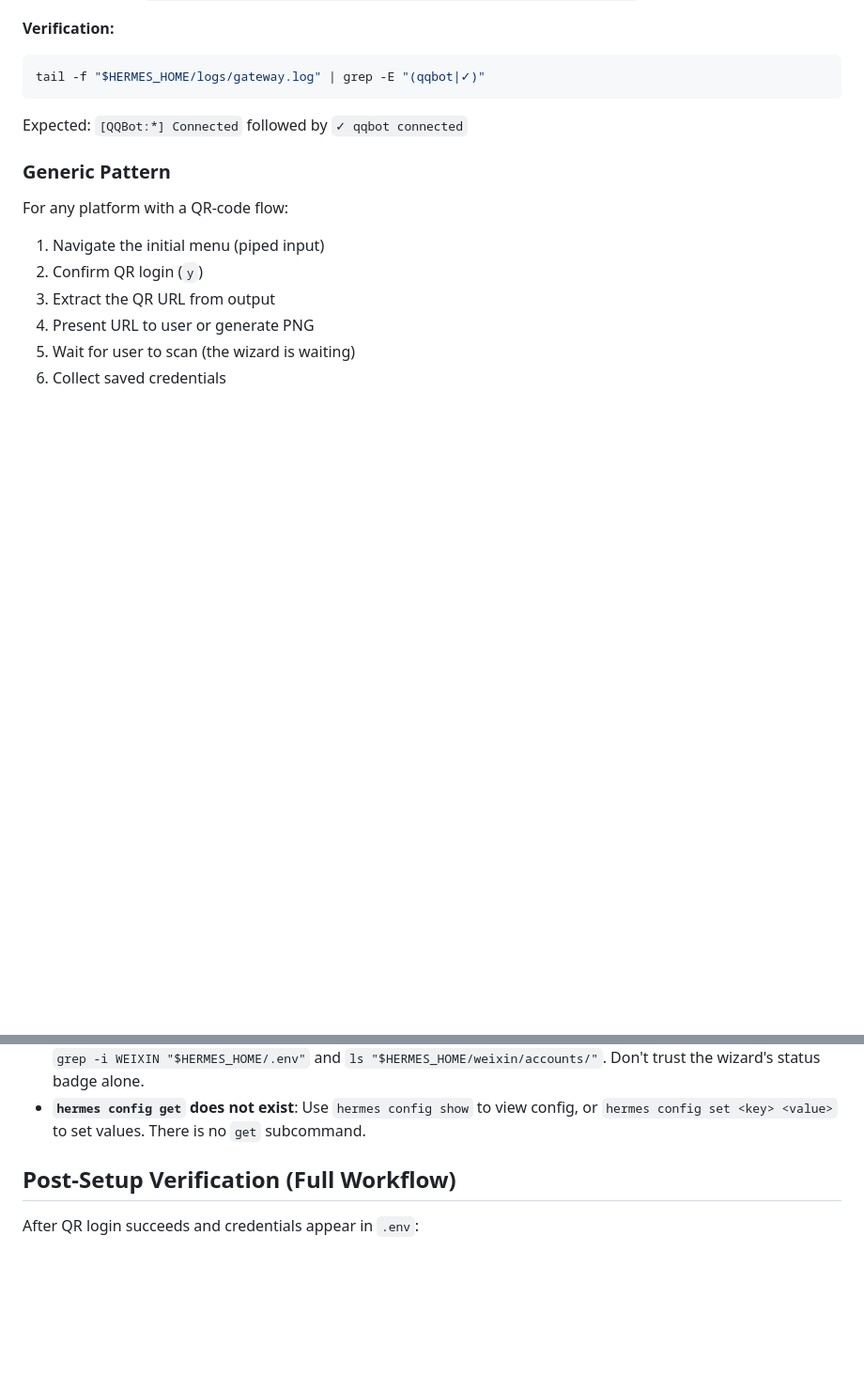
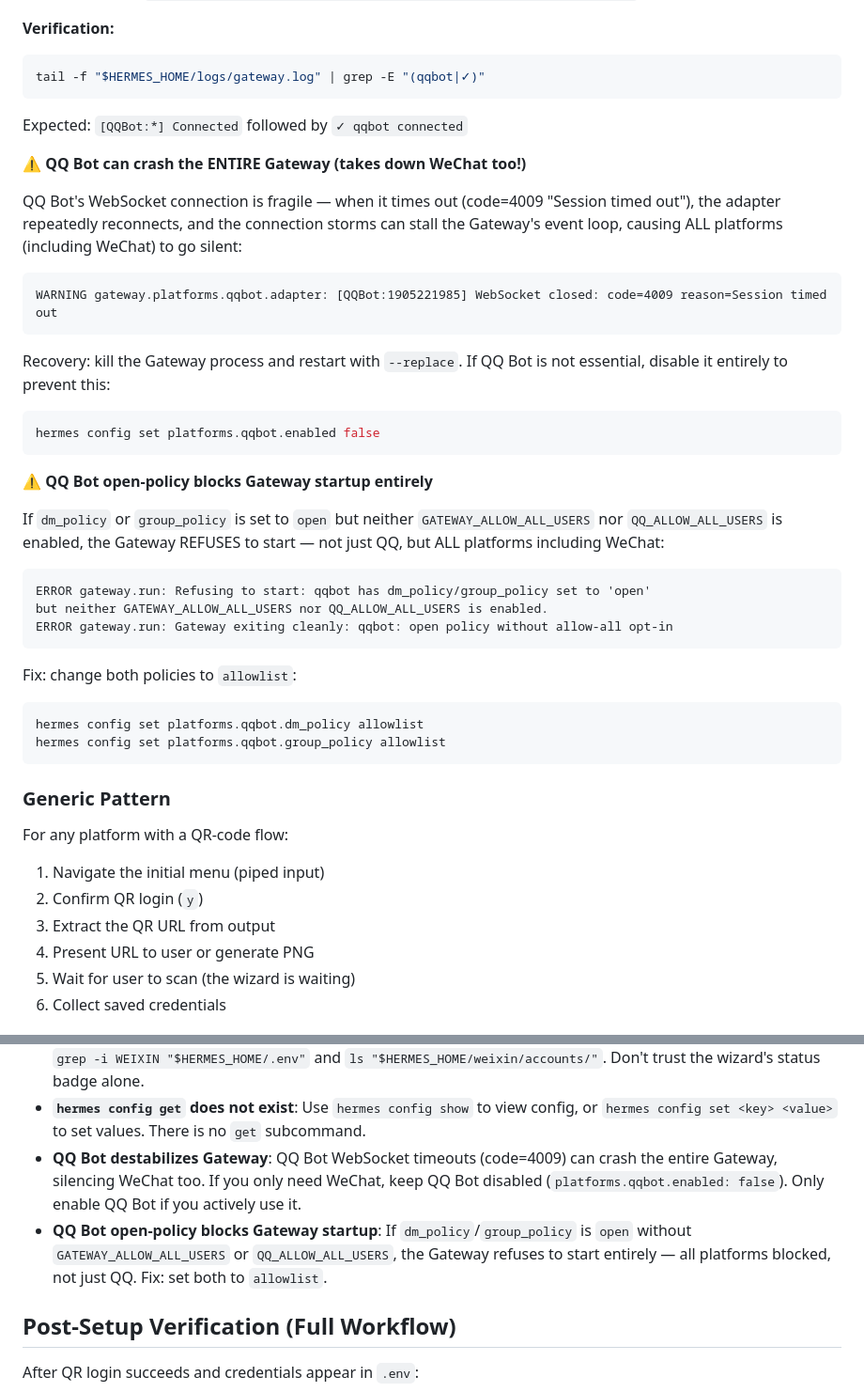
Before and after one commit to SleepGod8/hermes-skills, a Markdown page: autonomous-ai-agents/hermes-gateway-setup/SKILL.md, 2 parts joined by grey strips. Shown at 94% size. Rendered like a GitHub page; blank space fills up the shorter version.

Commit message:
auto: sync skills 2026-07-18_20:23

````diff
--- a/autonomous-ai-agents/hermes-gateway-setup/SKILL.md
+++ b/autonomous-ai-agents/hermes-gateway-setup/SKILL.md
@@ -298,6 +298,36 @@ tail -f "$HERMES_HOME/logs/gateway.log" | grep -E "(qqbot|✓)"
 ```
 Expected: `[QQBot:*] Connected` followed by `✓ qqbot connected`
 
+**⚠️ QQ Bot can crash the ENTIRE Gateway (takes down WeChat too!)**
+
+QQ Bot's WebSocket connection is fragile — when it times out (code=4009 "Session timed out"), the adapter repeatedly reconnects, and the connection storms can stall the Gateway's event loop, causing ALL platforms (including WeChat) to go silent:
+
+```
+WARNING gateway.platforms.qqbot.adapter: [QQBot:1905221985] WebSocket closed: code=4009 reason=Session timed out
+```
+
+Recovery: kill the Gateway process and restart with `--replace`. If QQ Bot is not essential, disable it entirely to prevent this:
+
+```bash
+hermes config set platforms.qqbot.enabled false
+```
+
+**⚠️ QQ Bot open-policy blocks Gateway startup entirely**
+
+If `dm_policy` or `group_policy` is set to `open` but neither `GATEWAY_ALLOW_ALL_USERS` nor `QQ_ALLOW_ALL_USERS` is enabled, the Gateway REFUSES to start — not just QQ, but ALL platforms including WeChat:
+
+```
+ERROR gateway.run: Refusing to start: qqbot has dm_policy/group_policy set to 'open'
+but neither GATEWAY_ALLOW_ALL_USERS nor QQ_ALLOW_ALL_USERS is enabled.
+ERROR gateway.run: Gateway exiting cleanly: qqbot: open policy without allow-all opt-in
+```
+
+Fix: change both policies to `allowlist`:
+```bash
+hermes config set platforms.qqbot.dm_policy allowlist
+hermes config set platforms.qqbot.group_policy allowlist
+```
+
 ### Generic Pattern
 For any platform with a QR-code flow:
 1. Navigate the initial menu (piped input)
@@ -420,6 +450,8 @@ schtasks /query /tn "Hermes Gateway Watchdog" /fo LIST
 - **Platform TUI sub-menus**: Some platforms (Telegram) have a sub-menu (Automatic [1] vs Manual [2]) after selection. The piped input must account for this: append extra values like `22\\n2\\n<token>\\n<user_id>\\n\\n`.
 - **Wizard "configured" status is unreliable**: The wizard may show a platform as "(configured)" even when no credentials exist in `$HERMES_HOME/.env` or the platform accounts directory. Always verify with actual file checks: `grep -i WEIXIN "$HERMES_HOME/.env"` and `ls "$HERMES_HOME/weixin/accounts/"`. Don't trust the wizard's status badge alone.
 - **`hermes config get` does not exist**: Use `hermes config show` to view config, or `hermes config set <key> <value>` to set values. There is no `get` subcommand.
+- **QQ Bot destabilizes Gateway**: QQ Bot WebSocket timeouts (code=4009) can crash the entire Gateway, silencing WeChat too. If you only need WeChat, keep QQ Bot disabled (`platforms.qqbot.enabled: false`). Only enable QQ Bot if you actively use it.
+- **QQ Bot open-policy blocks Gateway startup**: If `dm_policy`/`group_policy` is `open` without `GATEWAY_ALLOW_ALL_USERS` or `QQ_ALLOW_ALL_USERS`, the Gateway refuses to start entirely — all platforms blocked, not just QQ. Fix: set both to `allowlist`.
 
 ## Post-Setup Verification (Full Workflow)
 
````
